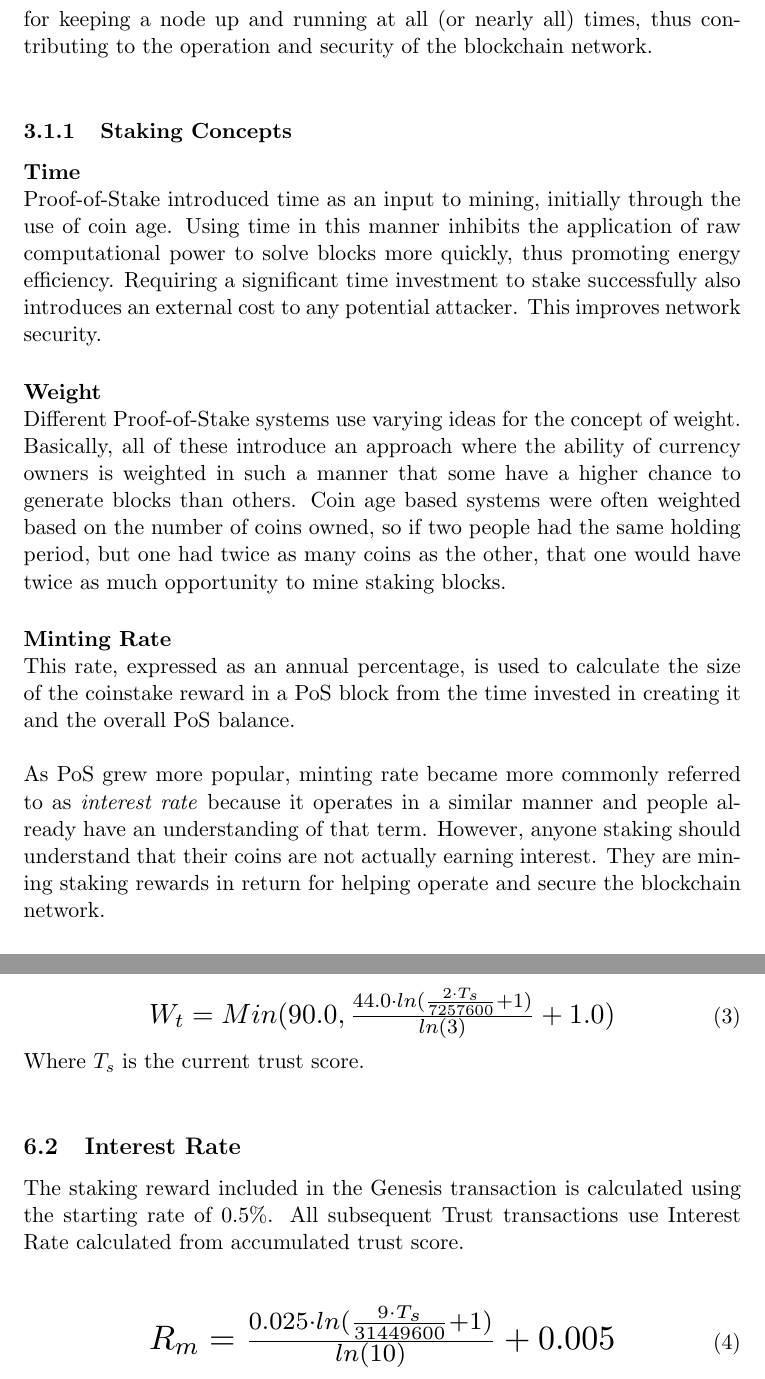
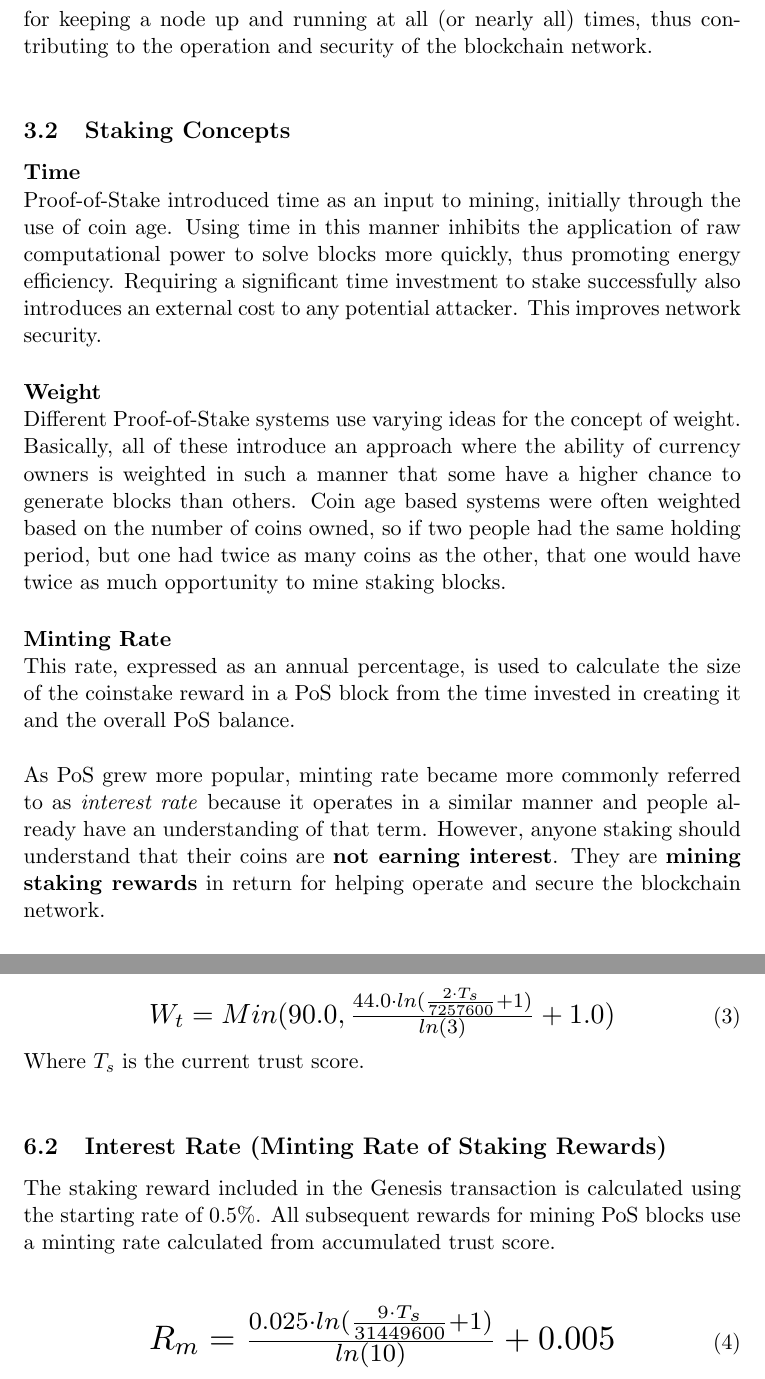
Before and after one commit to Nexusoft/NexusDocuments, a LaTeX document (TritiumTrust/NexusStakingWithTritiumTrust.tex): two parts of pages 6 and 17 of 20, joined at a grey line, cut so that both start at the same text. Compiled offline with pdfLaTeX.

Commit message:
Minor edits

```diff
--- a/TritiumTrust/NexusStakingWithTritiumTrust.tex
+++ b/TritiumTrust/NexusStakingWithTritiumTrust.tex
@@ -101,7 +101,7 @@ The concept of Proof-of-Stake was first introduced in 2012 by King \& Nadal\foot
 
 \noindent As a result, Proof-of-Stake was gradually refined. It remained a form of energy efficient mining, but evolved into a mechanism whereby currency holders can earn rewards proportional to the size of their holdings in return for keeping a node up and running at all (or nearly all) times, thus contributing to the operation and security of the blockchain network.\\
 
-\subsubsection{Staking Concepts}
+\subsection{Staking Concepts}
 
 \paragraph{Time} ~\\
 Proof-of-Stake introduced time as an input to mining, initially through the use of coin age. Using time in this manner inhibits the application of raw computational power to solve blocks more quickly, thus promoting energy efficiency. Requiring a significant time investment to stake successfully also introduces an external cost to any potential attacker. This improves network security.
@@ -112,7 +112,7 @@ Different Proof-of-Stake systems use varying ideas for the concept of weight. Ba
 \paragraph{Minting Rate} ~\\
 This rate, expressed as an annual percentage, is used to calculate the size of the coinstake reward in a PoS block from the time invested in creating it and the overall PoS balance. \\
 
-\noindent As PoS grew more popular, minting rate became more commonly referred to as \textit{interest rate} because it operates in a similar manner and people already have an understanding of that term. However, anyone staking should understand that their coins are not actually earning interest. They are mining staking rewards in return for helping operate and secure the blockchain network.
+\noindent As PoS grew more popular, minting rate became more commonly referred to as \textit{interest rate} because it operates in a similar manner and people already have an understanding of that term. However, anyone staking should understand that their coins are \textbf{not earning interest}. They are \textbf{mining staking rewards} in return for helping operate and secure the blockchain network.
 
 \paragraph{Distribution Problem} ~\\
 A pure PoS-based currency suffers from a chicken-and-egg problem that you cannot mine staking blocks without coins to stake. Those coins must first be minted by another process. Therefore, most currencies that use Proof-of-Stake also employ an initial distribution based on Proof-of-Work mining, at least temporarily.\\
@@ -298,8 +298,8 @@ After Genesis mines the initial PoS block and creates the trust key, Tritium Tru
 \noindent Where $T_{s}$ is the current trust score.\\
 
 
-\subsection{Interest Rate}
-\noindent The staking reward included in the Genesis transaction is calculated using the starting rate of 0.5\%. All subsequent Trust transactions use Interest Rate calculated from accumulated trust score.\\
+\subsection{Interest Rate (Minting Rate of Staking Rewards)}
+\noindent The staking reward included in the Genesis transaction is calculated using the starting rate of 0.5\%. All subsequent rewards for mining PoS blocks use a minting rate calculated from accumulated trust score.\\
 
 \begin{equation}
 \resizebox{.65\hsize}{!}{$R_{m} = \frac{0.025 \cdot ln(\frac{9 \cdot T_{s}}{31449600} + 1)}{ln(10)} + 0.005$}
```
Also changed, not shown: TritiumTrust/NexusStakingWithTritiumTrust.pdf, TritiumTrust/NexusStakingWithTritiumTrust.tex (2 more changed lines).
